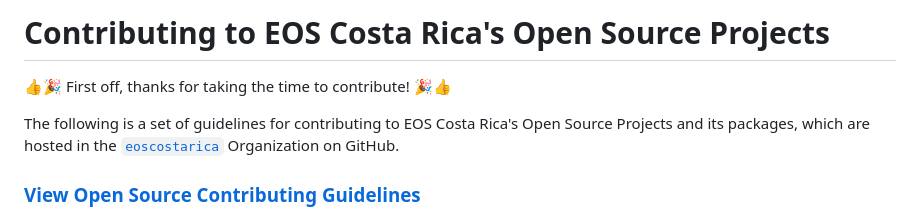
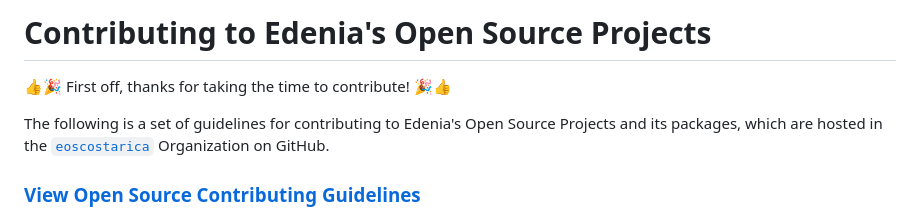
Before and after one commit to edenia/proton-affiliate, a Markdown page: CONTRIBUTING.md, the part around the change. Drawn GitHub-style.

```diff
--- a/CONTRIBUTING.md
+++ b/CONTRIBUTING.md
@@ -1,8 +1,8 @@
-# Contributing to EOS Costa Rica's Open Source Projects
+# Contributing to Edenia's Open Source Projects
+
 👍🎉 First off, thanks for taking the time to contribute! 🎉👍
 
-The following is a set of guidelines for contributing to EOS Costa Rica's Open Source Projects and its packages, which are hosted in the [`eoscostarica`](https://github.com/eoscostarica/) Organization on GitHub.
-
+The following is a set of guidelines for contributing to Edenia's Open Source Projects and its packages, which are hosted in the [`eoscostarica`](https://github.com/eoscostarica/) Organization on GitHub.
 
 ### [View Open Source Contributing Guidelines](https://guide.eoscostarica.io/docs/open-source-guidelines)
 
```
Also changed, not shown: README.md (+30 -19 lines), docs/img/tech-stack.png (added), 10 other files.
